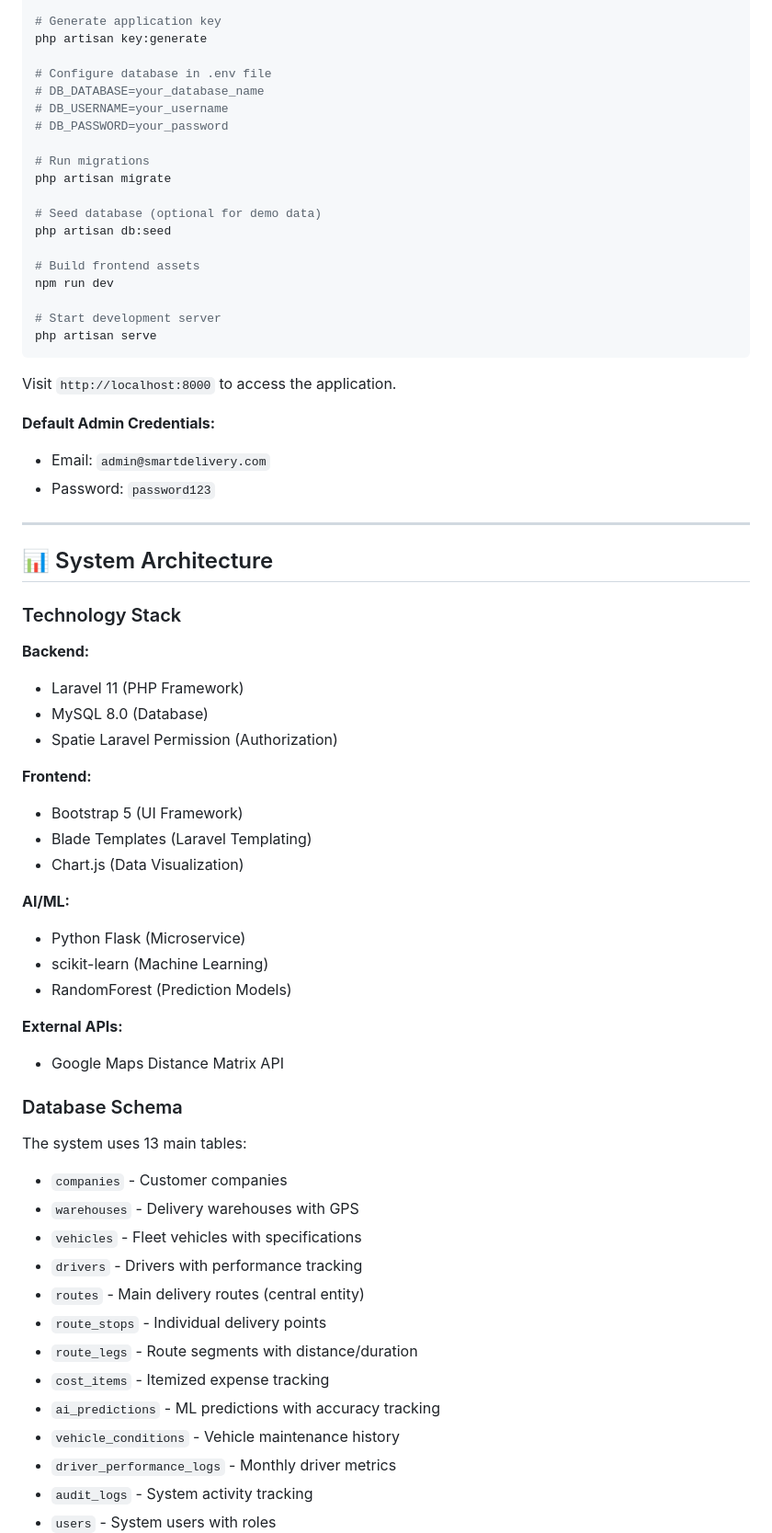
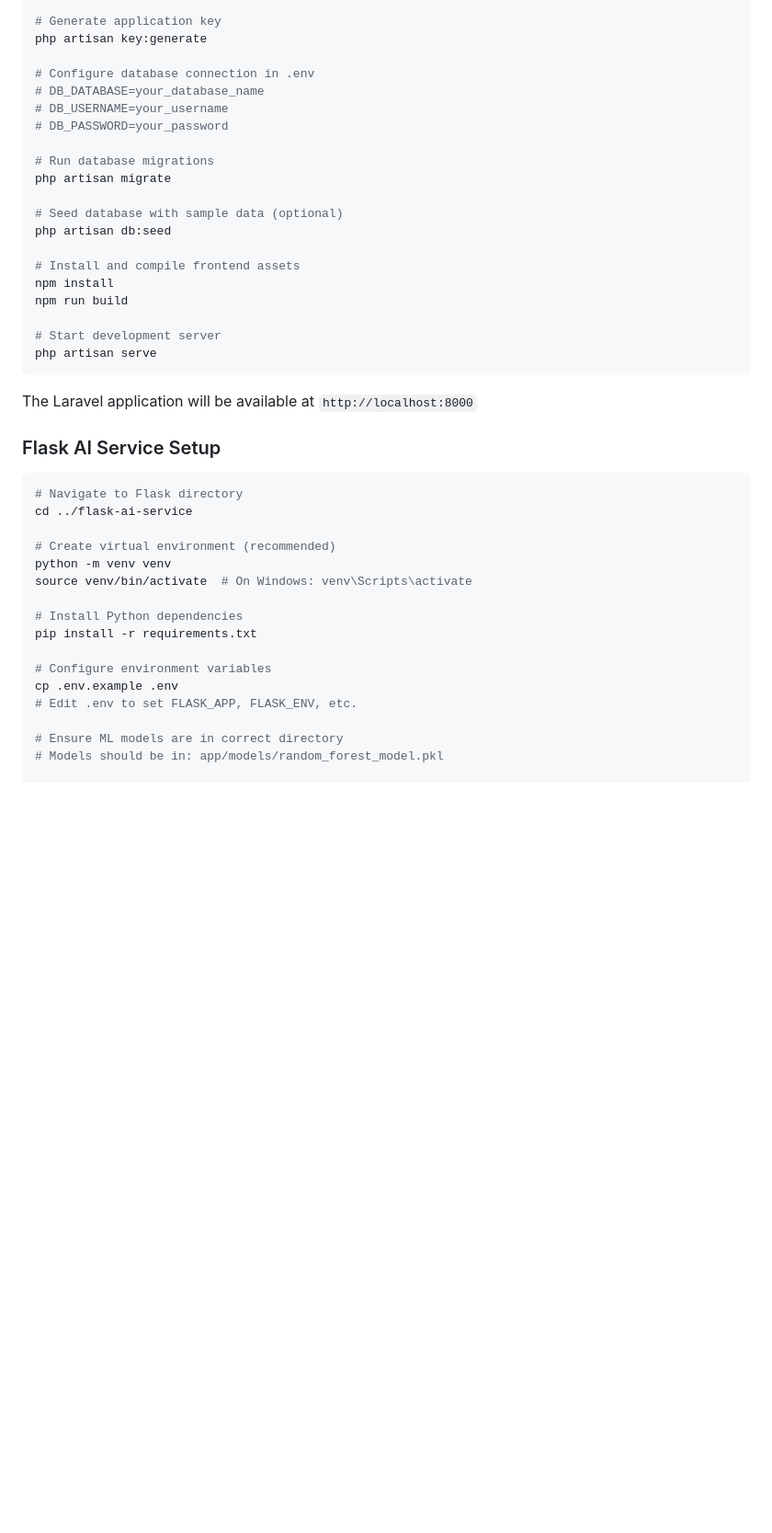
Before and after one commit to DilshanMP/smart-delivery-planner, a Markdown page: README .md, the part around one of its changes. Shown at 92% size. Rendered like a GitHub page; blank space fills up the shorter version.

````diff
--- a/README .md
+++ b/README .md
@@ -54,69 +136,44 @@ cp .env.example .env
 # Generate application key
 php artisan key:generate
 
-# Configure database in .env file
+# Configure database connection in .env
 # DB_DATABASE=your_database_name
 # DB_USERNAME=your_username
 # DB_PASSWORD=your_password
 
-# Run migrations
+# Run database migrations
 php artisan migrate
 
-# Seed database (optional for demo data)
+# Seed database with sample data (optional)
 php artisan db:seed
 
-# Build frontend assets
-npm run dev
+# Install and compile frontend assets
+npm install
+npm run build
 
 # Start development server
 php artisan serve
 ```
 
-Visit `http://localhost:8000` to access the application.
+The Laravel application will be available at `http://localhost:8000`
 
-**Default Admin Credentials:**
-- Email: `admin@smartdelivery.com`
-- Password: `password123`
+### Flask AI Service Setup
 
----
+```bash
+# Navigate to Flask directory
+cd ../flask-ai-service
 
-## 📊 System Architecture
+# Create virtual environment (recommended)
+python -m venv venv
+source venv/bin/activate  # On Windows: venv\Scripts\activate
 
-### Technology Stack
+# Install Python dependencies
+pip install -r requirements.txt
 
-**Backend:**
-- Laravel 11 (PHP Framework)
-- MySQL 8.0 (Database)
-- Spatie Laravel Permission (Authorization)
+# Configure environment variables
+cp .env.example .env
+# Edit .env to set FLASK_APP, FLASK_ENV, etc.
 
-**Frontend:**
-- Bootstrap 5 (UI Framework)
-- Blade Templates (Laravel Templating)
-- Chart.js (Data Visualization)
+# Ensure ML models are in correct directory
+# Models should be in: app/models/random_forest_model.pkl
 
-**AI/ML:**
-- Python Flask (Microservice)
-- scikit-learn (Machine Learning)
-- RandomForest (Prediction Models)
-
-**External APIs:**
-- Google Maps Distance Matrix API
-
-### Database Schema
-
-The system uses 13 main tables:
-
-- `companies` - Customer companies
-- `warehouses` - Delivery warehouses with GPS
-- `vehicles` - Fleet vehicles with specifications
-- `drivers` - Drivers with performance tracking
-- `routes` - Main delivery routes (central entity)
-- `route_stops` - Individual delivery points
-- `route_legs` - Route segments with distance/duration
-- `cost_items` - Itemized expense tracking
-- `ai_predictions` - ML predictions with accuracy tracking
-- `vehicle_conditions` - Vehicle maintenance history
-- `driver_performance_logs` - Monthly driver metrics
-- `audit_logs` - System activity tracking
-- `users` - System users with roles
-
````
Also changed, not shown: other parts of README .md (+330 -301 lines).
